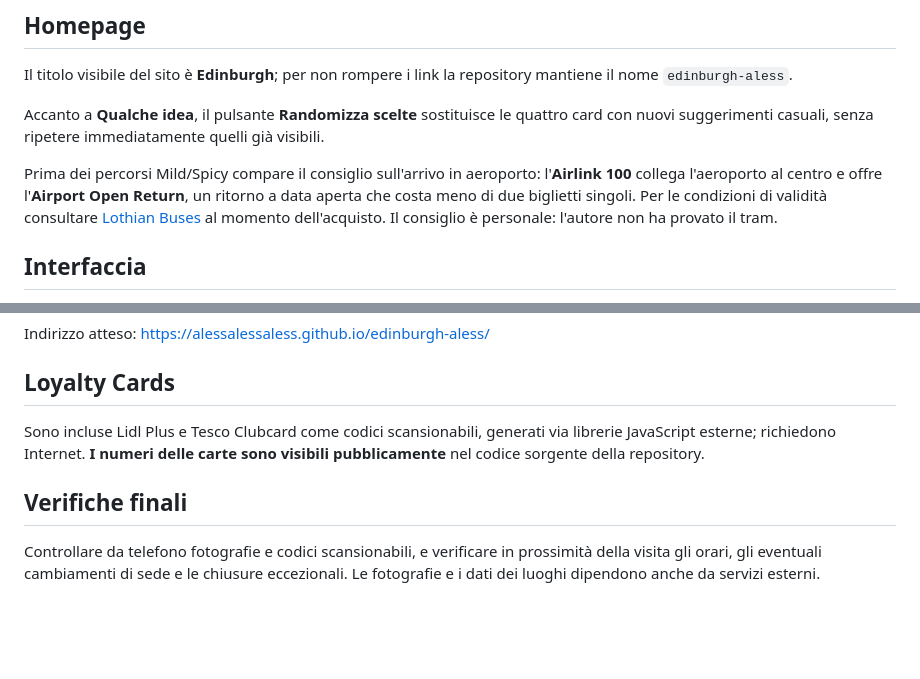
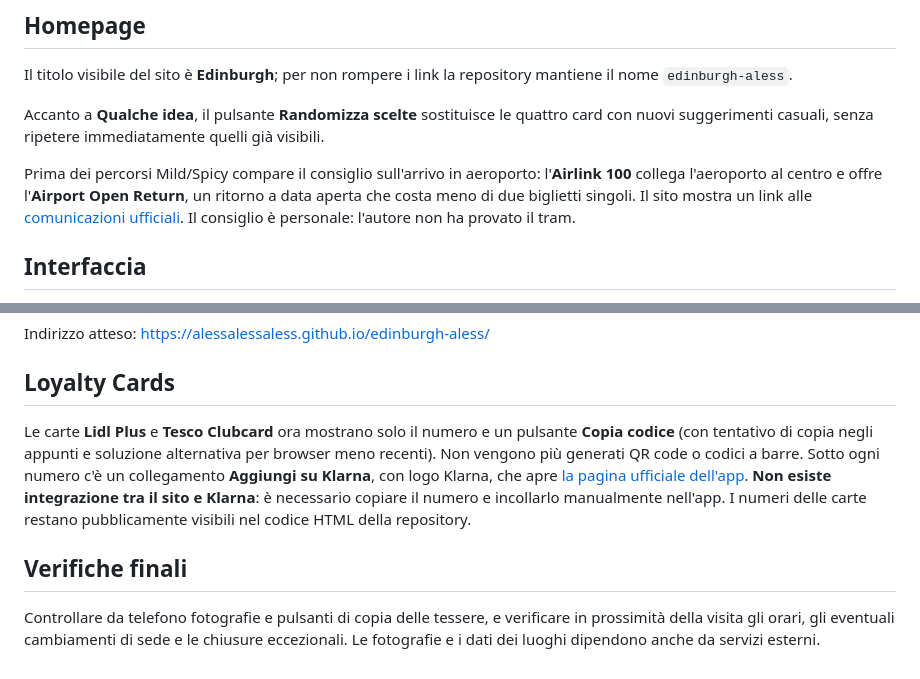
Before and after one commit to alessalessaless/edinburgh-aless, a Markdown page: README.md, 2 parts joined by grey strips. GitHub-like rendering; blank space fills up the shorter version.

Commit message:
Document manual Klarna loyalty cards and concise Airlink tip

```diff
--- a/README.md
+++ b/README.md
@@ -8,7 +8,7 @@ Il titolo visibile del sito è **Edinburgh**; per non rompere i link la reposito
 
 Accanto a **Qualche idea**, il pulsante **Randomizza scelte** sostituisce le quattro card con nuovi suggerimenti casuali, senza ripetere immediatamente quelli già visibili.
 
-Prima dei percorsi Mild/Spicy compare il consiglio sull'arrivo in aeroporto: l'**Airlink 100** collega l'aeroporto al centro e offre l'**Airport Open Return**, un ritorno a data aperta che costa meno di due biglietti singoli. Per le condizioni di validità consultare [Lothian Buses](https://www.lothianbuses.com/our-services/airport-buses/) al momento dell'acquisto. Il consiglio è personale: l'autore non ha provato il tram.
+Prima dei percorsi Mild/Spicy compare il consiglio sull'arrivo in aeroporto: l'**Airlink 100** collega l'aeroporto al centro e offre l'**Airport Open Return**, un ritorno a data aperta che costa meno di due biglietti singoli. Il sito mostra un link alle [comunicazioni ufficiali](https://www.lothianbuses.com/our-services/airport-buses/). Il consiglio è personale: l'autore non ha provato il tram.
 
 ## Interfaccia
 
@@ -56,8 +56,8 @@ Indirizzo atteso: https://alessalessaless.github.io/edinburgh-aless/
 
 ## Loyalty Cards
 
-Sono incluse Lidl Plus e Tesco Clubcard come codici scansionabili, generati via librerie JavaScript esterne; richiedono Internet. **I numeri delle carte sono visibili pubblicamente** nel codice sorgente della repository.
+Le carte **Lidl Plus** e **Tesco Clubcard** ora mostrano solo il numero e un pulsante **Copia codice** (con tentativo di copia negli appunti e soluzione alternativa per browser meno recenti). Non vengono più generati QR code o codici a barre. Sotto ogni numero c'è un collegamento **Aggiungi su Klarna**, con logo Klarna, che apre [la pagina ufficiale dell'app](https://www.klarna.com/it/klarna-app/). **Non esiste integrazione tra il sito e Klarna**: è necessario copiare il numero e incollarlo manualmente nell'app. I numeri delle carte restano pubblicamente visibili nel codice HTML della repository.
 
 ## Verifiche finali
 
-Controllare da telefono fotografie e codici scansionabili, e verificare in prossimità della visita gli orari, gli eventuali cambiamenti di sede e le chiusure eccezionali. Le fotografie e i dati dei luoghi dipendono anche da servizi esterni.
+Controllare da telefono fotografie e pulsanti di copia delle tessere, e verificare in prossimità della visita gli orari, gli eventuali cambiamenti di sede e le chiusure eccezionali. Le fotografie e i dati dei luoghi dipendono anche da servizi esterni.
```
